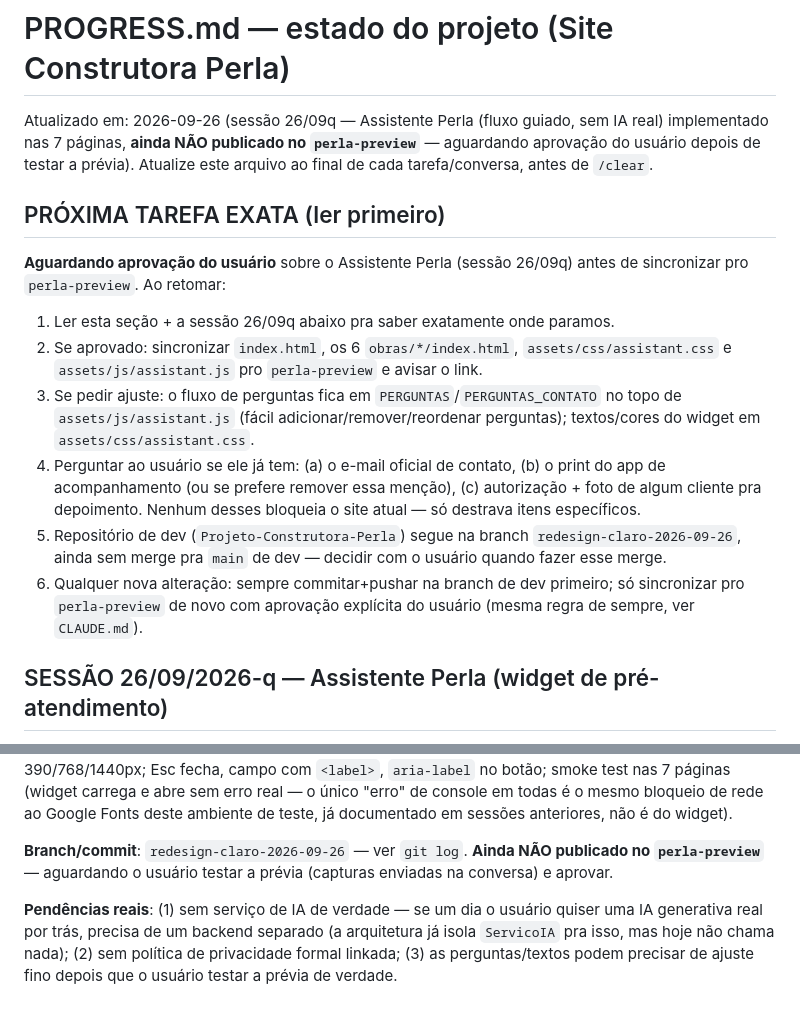
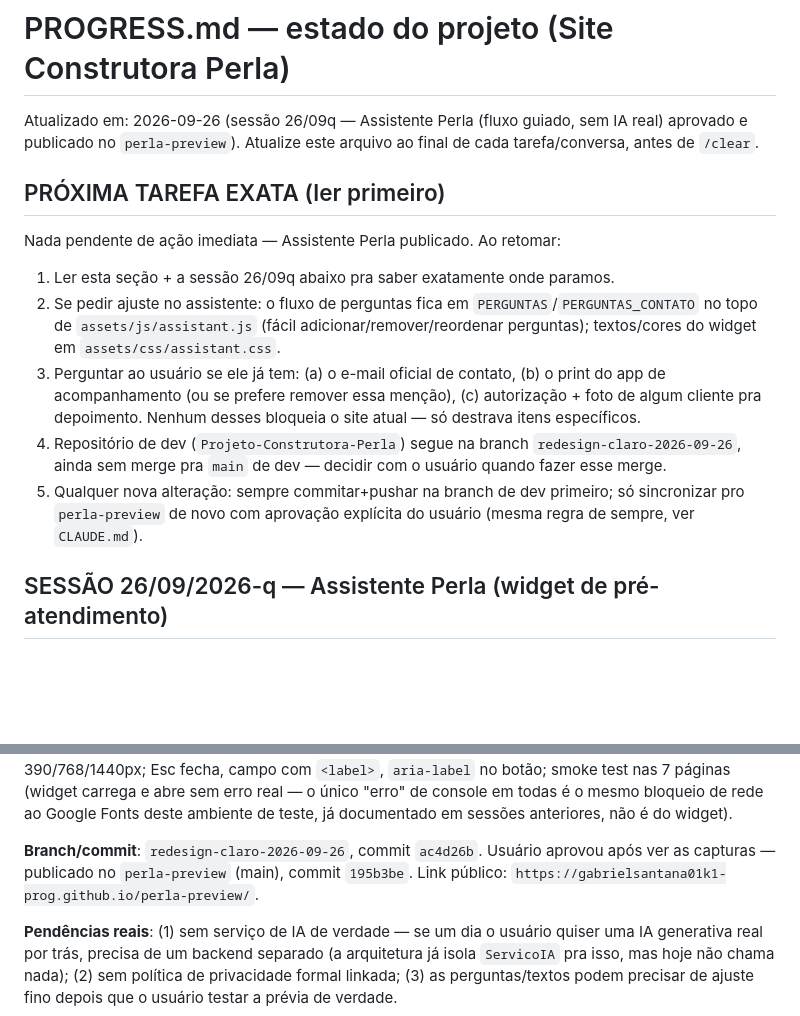
Before and after one commit to gabrielsantana01k1-prog/Projeto-Construtora-Perla, a Markdown page: PROGRESS.md, 2 parts joined by grey strips. GitHub-like rendering; blank space fills up the shorter version.

Commit message:
Registra aprovação e publicação do Assistente Perla no perla-preview
Co-Authored-By: Claude Sonnet 5 <noreply@anthropic.com>
Claude-Session: https://claude.ai/code/session_01L91pTnQUWU3H2nD1XuAYT2

```diff
--- a/PROGRESS.md
+++ b/PROGRESS.md
@@ -1,16 +1,15 @@
 # PROGRESS.md — estado do projeto (Site Construtora Perla)
 
-Atualizado em: 2026-09-26 (sessão 26/09q — Assistente Perla (fluxo guiado, sem IA real) implementado nas 7 páginas, **ainda NÃO publicado no `perla-preview`** — aguardando aprovação do usuário depois de testar a prévia). Atualize este arquivo ao final de cada tarefa/conversa, antes de `/clear`.
+Atualizado em: 2026-09-26 (sessão 26/09q — Assistente Perla (fluxo guiado, sem IA real) aprovado e publicado no `perla-preview`). Atualize este arquivo ao final de cada tarefa/conversa, antes de `/clear`.
 
 ## PRÓXIMA TAREFA EXATA (ler primeiro)
 
-**Aguardando aprovação do usuário** sobre o Assistente Perla (sessão 26/09q) antes de sincronizar pro `perla-preview`. Ao retomar:
+Nada pendente de ação imediata — Assistente Perla publicado. Ao retomar:
 1. Ler esta seção + a sessão 26/09q abaixo pra saber exatamente onde paramos.
-2. Se aprovado: sincronizar `index.html`, os 6 `obras/*/index.html`, `assets/css/assistant.css` e `assets/js/assistant.js` pro `perla-preview` e avisar o link.
-3. Se pedir ajuste: o fluxo de perguntas fica em `PERGUNTAS`/`PERGUNTAS_CONTATO` no topo de `assets/js/assistant.js` (fácil adicionar/remover/reordenar perguntas); textos/cores do widget em `assets/css/assistant.css`.
-4. Perguntar ao usuário se ele já tem: (a) o e-mail oficial de contato, (b) o print do app de acompanhamento (ou se prefere remover essa menção), (c) autorização + foto de algum cliente pra depoimento. Nenhum desses bloqueia o site atual — só destrava itens específicos.
-5. Repositório de dev (`Projeto-Construtora-Perla`) segue na branch `redesign-claro-2026-09-26`, ainda sem merge pra `main` de dev — decidir com o usuário quando fazer esse merge.
-6. Qualquer nova alteração: sempre commitar+pushar na branch de dev primeiro; só sincronizar pro `perla-preview` de novo com aprovação explícita do usuário (mesma regra de sempre, ver `CLAUDE.md`).
+2. Se pedir ajuste no assistente: o fluxo de perguntas fica em `PERGUNTAS`/`PERGUNTAS_CONTATO` no topo de `assets/js/assistant.js` (fácil adicionar/remover/reordenar perguntas); textos/cores do widget em `assets/css/assistant.css`.
+3. Perguntar ao usuário se ele já tem: (a) o e-mail oficial de contato, (b) o print do app de acompanhamento (ou se prefere remover essa menção), (c) autorização + foto de algum cliente pra depoimento. Nenhum desses bloqueia o site atual — só destrava itens específicos.
+4. Repositório de dev (`Projeto-Construtora-Perla`) segue na branch `redesign-claro-2026-09-26`, ainda sem merge pra `main` de dev — decidir com o usuário quando fazer esse merge.
+5. Qualquer nova alteração: sempre commitar+pushar na branch de dev primeiro; só sincronizar pro `perla-preview` de novo com aprovação explícita do usuário (mesma regra de sempre, ver `CLAUDE.md`).
 
 ## SESSÃO 26/09/2026-q — Assistente Perla (widget de pré-atendimento)
 
@@ -28,7 +27,7 @@ Usuário pediu um assistente virtual completo: convite após 3s (uma vez por ses
 
 **Validado** (Playwright, 2 baterias, ~50 verificações): convite aparece só depois de 3s e só uma vez por sessão (inclusive trocando de página), não reaparece sozinho depois de fechado, suprimido enquanto o menu mobile ou o lightbox de fotos está aberto (e aparece assim que fecham), botão do assistente sempre disponível; fluxo completo testado ponta a ponta (todas as perguntas do caminho "Construir", sem pular nenhuma — resumo final com todos os 15 campos corretos); atalho "prefiro falar com a equipe" a qualquer momento com resumo parcial; extrator de texto livre combinado (telefone+e-mail numa frase só); voltar/corrigir refletindo no resumo; minimizar preserva e "Apagar conversa" reseta; link `wa.me` com número fixo `5531999203886`, acentos e quebras de linha decodificados corretamente; sem sobreposição com a barra de WhatsApp mobile; sem rolagem horizontal e sem quebrar vídeos/menu em 390/768/1440px; Esc fecha, campo com `<label>`, `aria-label` no botão; smoke test nas 7 páginas (widget carrega e abre sem erro real — o único "erro" de console em todas é o mesmo bloqueio de rede ao Google Fonts deste ambiente de teste, já documentado em sessões anteriores, não é do widget).
 
-**Branch/commit**: `redesign-claro-2026-09-26` — ver `git log`. **Ainda NÃO publicado no `perla-preview`** — aguardando o usuário testar a prévia (capturas enviadas na conversa) e aprovar.
+**Branch/commit**: `redesign-claro-2026-09-26`, commit `ac4d26b`. Usuário aprovou após ver as capturas — publicado no `perla-preview` (main), commit `195b3be`. Link público: `https://gabrielsantana01k1-prog.github.io/perla-preview/`.
 
 **Pendências reais**: (1) sem serviço de IA de verdade — se um dia o usuário quiser uma IA generativa real por trás, precisa de um backend separado (a arquitetura já isola `ServicoIA` pra isso, mas hoje não chama nada); (2) sem política de privacidade formal linkada; (3) as perguntas/textos podem precisar de ajuste fino depois que o usuário testar a prévia de verdade.
 
```
